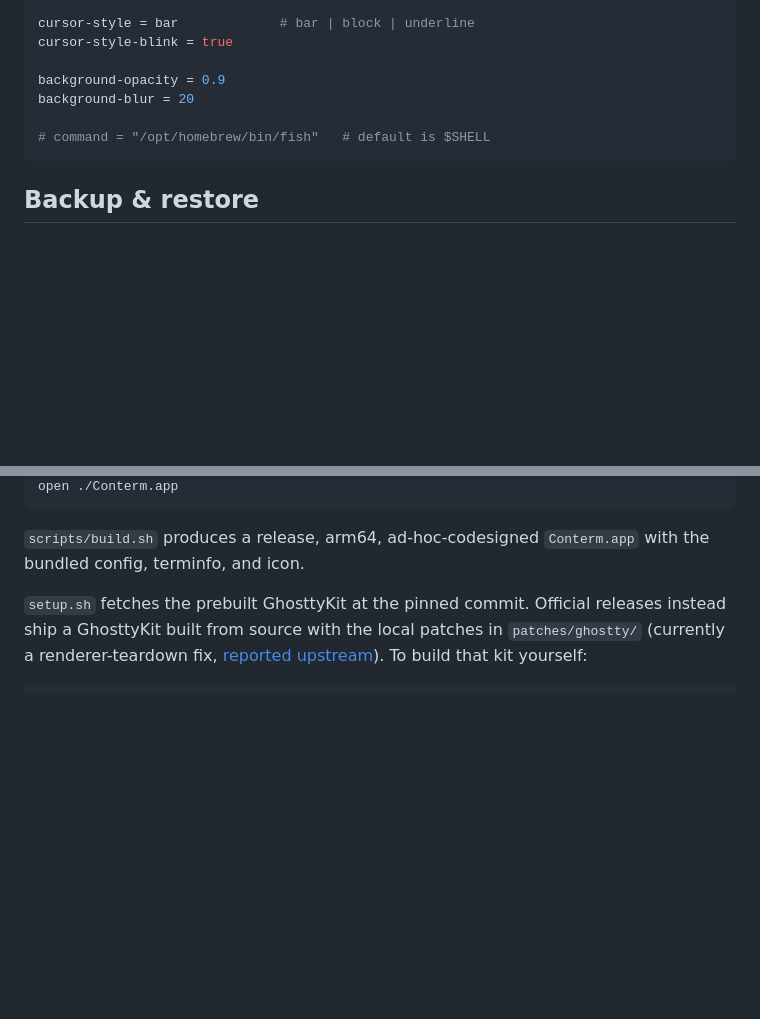
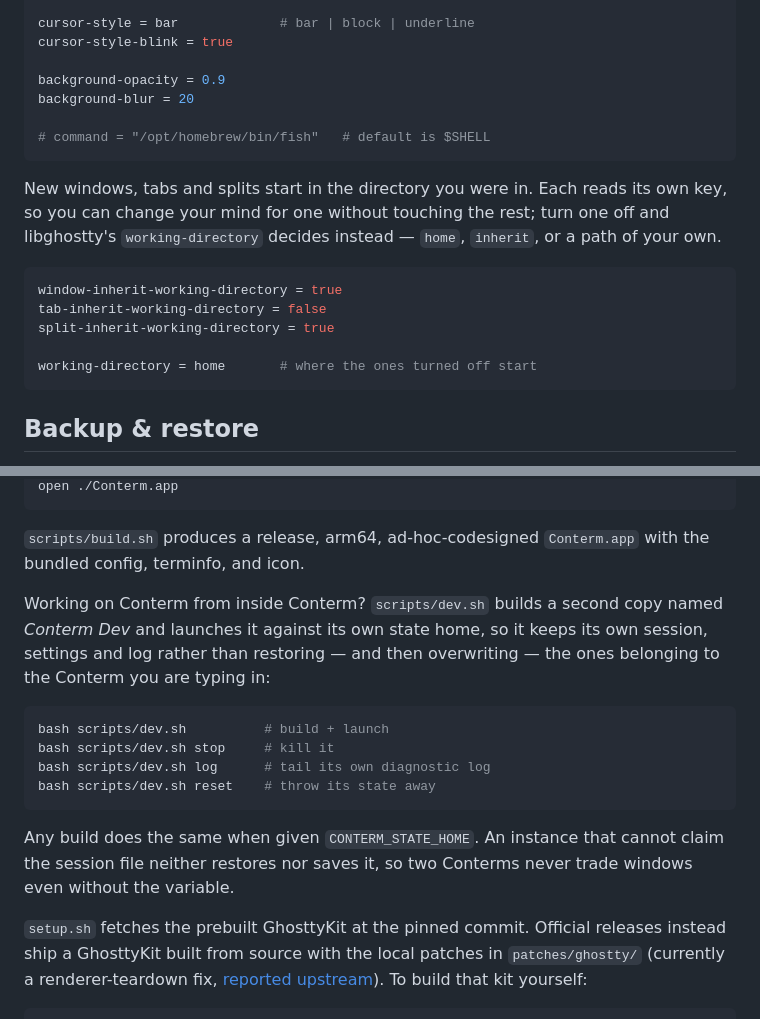
Before and after one commit to mahdiarfrm/conterm, a Markdown page: README.md, 2 parts joined by grey strips. GitHub-like rendering; blank space fills up the shorter version.

Commit message:
readme: the working-directory keys, and running a second Conterm
Two things 6.0 and 6.1 added that the README never described: the config
keys that decide where a new window, tab or split starts — the gap that
was reported as a bug — and the second instance you need when the app you
are working on is the app you are working in.

````diff
--- a/README.md
+++ b/README.md
@@ -346,6 +346,19 @@ background-blur = 20
 # command = "/opt/homebrew/bin/fish"   # default is $SHELL
 ```
 
+New windows, tabs and splits start in the directory you were in. Each reads
+its own key, so you can change your mind for one without touching the rest;
+turn one off and libghostty's `working-directory` decides instead — `home`,
+`inherit`, or a path of your own.
+
+```ini
+window-inherit-working-directory = true
+tab-inherit-working-directory = false
+split-inherit-working-directory = true
+
+working-directory = home       # where the ones turned off start
+```
+
 ## Backup & restore
 
 From *Settings → Config*, **Back Up** writes a single `.contermbackup` file
@@ -370,6 +383,22 @@ open ./Conterm.app
 
 `scripts/build.sh` produces a release, arm64, ad-hoc-codesigned `Conterm.app`
 with the bundled config, terminfo, and icon.
+
+Working on Conterm from inside Conterm? `scripts/dev.sh` builds a second copy
+named *Conterm Dev* and launches it against its own state home, so it keeps
+its own session, settings and log rather than restoring — and then
+overwriting — the ones belonging to the Conterm you are typing in:
+
+```bash
+bash scripts/dev.sh          # build + launch
+bash scripts/dev.sh stop     # kill it
+bash scripts/dev.sh log      # tail its own diagnostic log
+bash scripts/dev.sh reset    # throw its state away
+```
+
+Any build does the same when given `CONTERM_STATE_HOME`. An instance that
+cannot claim the session file neither restores nor saves it, so two Conterms
+never trade windows even without the variable.
 
 `setup.sh` fetches the prebuilt GhosttyKit at the pinned commit. Official
 releases instead ship a GhosttyKit built from source with the local patches
````
